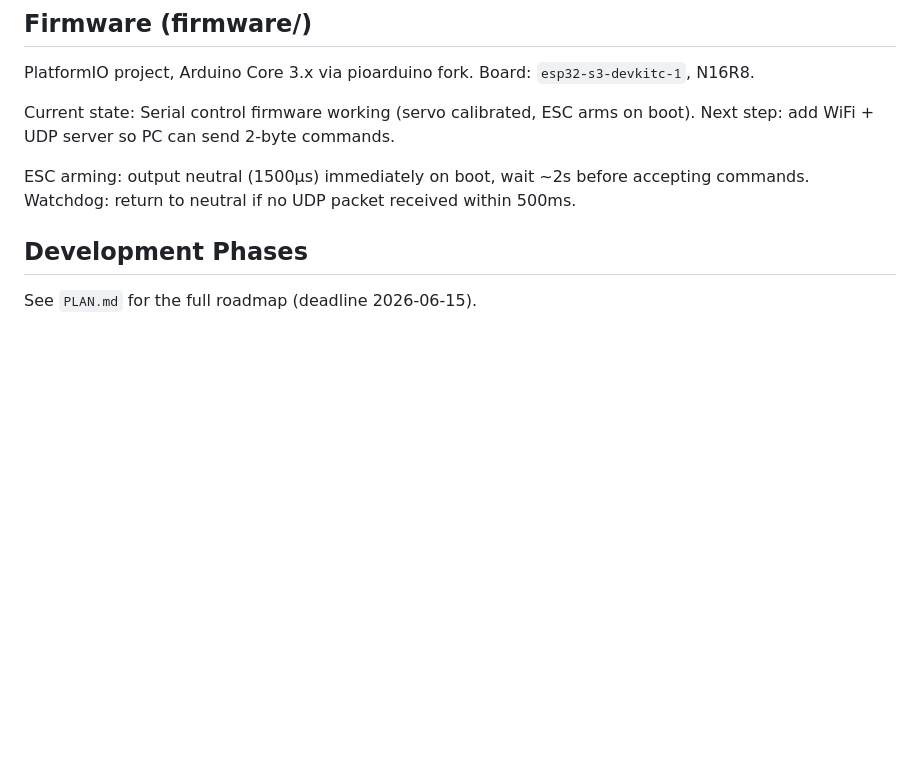
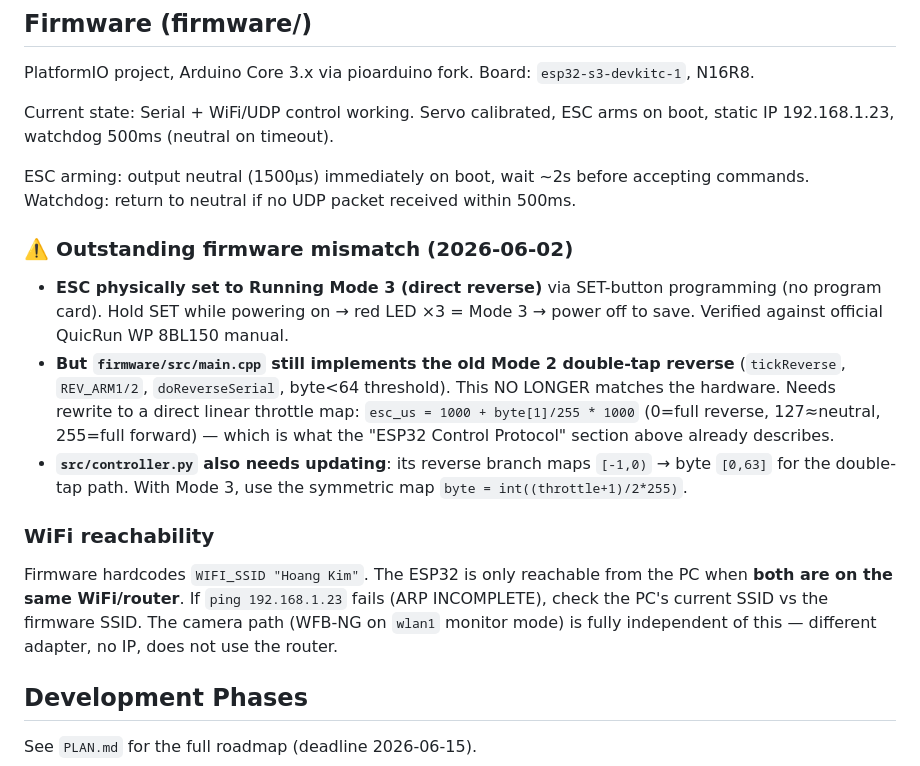
Before and after one commit to Anakonkai01/JEPA, a Markdown page: CLAUDE.md, the part around the change. GitHub-like rendering; blank space fills up the shorter version.

Commit message:
Document ESC Mode 3 / firmware mismatch + WiFi reachability in CLAUDE.md
Capture project state not derivable from code for other Claude Code instances:
- ESC physically set to Running Mode 3 (direct reverse); firmware still Mode 2
  double-tap → needs rewrite to direct linear throttle map
- controller.py reverse branch needs matching update
- ESP32 reachability requires PC + ESP on same WiFi (firmware SSID hardcoded)

Co-Authored-By: Claude Opus 4.8 <noreply@anthropic.com>

```diff
--- a/CLAUDE.md
+++ b/CLAUDE.md
@@ -137,11 +137,31 @@ sshpass -p '12345' ssh root@192.168.1.10 '/etc/init.d/S98wifibroadcast stop && s
 
 PlatformIO project, Arduino Core 3.x via pioarduino fork. Board: `esp32-s3-devkitc-1`, N16R8.
 
-Current state: Serial control firmware working (servo calibrated, ESC arms on boot).
-Next step: add WiFi + UDP server so PC can send 2-byte commands.
+Current state: Serial + WiFi/UDP control working. Servo calibrated, ESC arms on boot,
+static IP 192.168.1.23, watchdog 500ms (neutral on timeout).
 
 ESC arming: output neutral (1500µs) immediately on boot, wait ~2s before accepting commands.
 Watchdog: return to neutral if no UDP packet received within 500ms.
+
+### ⚠️ Outstanding firmware mismatch (2026-06-02)
+
+- **ESC physically set to Running Mode 3 (direct reverse)** via SET-button programming
+  (no program card). Hold SET while powering on → red LED ×3 = Mode 3 → power off to save.
+  Verified against official QuicRun WP 8BL150 manual.
+- **But `firmware/src/main.cpp` still implements the old Mode 2 double-tap reverse**
+  (`tickReverse`, `REV_ARM1/2`, `doReverseSerial`, byte<64 threshold). This NO LONGER
+  matches the hardware. Needs rewrite to a direct linear throttle map:
+  `esc_us = 1000 + byte[1]/255 * 1000` (0=full reverse, 127≈neutral, 255=full forward) —
+  which is what the "ESP32 Control Protocol" section above already describes.
+- **`src/controller.py` also needs updating**: its reverse branch maps `[-1,0)` → byte `[0,63]`
+  for the double-tap path. With Mode 3, use the symmetric map `byte = int((throttle+1)/2*255)`.
+
+### WiFi reachability
+
+Firmware hardcodes `WIFI_SSID "Hoang Kim"`. The ESP32 is only reachable from the PC when
+**both are on the same WiFi/router**. If `ping 192.168.1.23` fails (ARP INCOMPLETE), check
+the PC's current SSID vs the firmware SSID. The camera path (WFB-NG on `wlan1` monitor mode)
+is fully independent of this — different adapter, no IP, does not use the router.
 
 ## Development Phases
 
```
